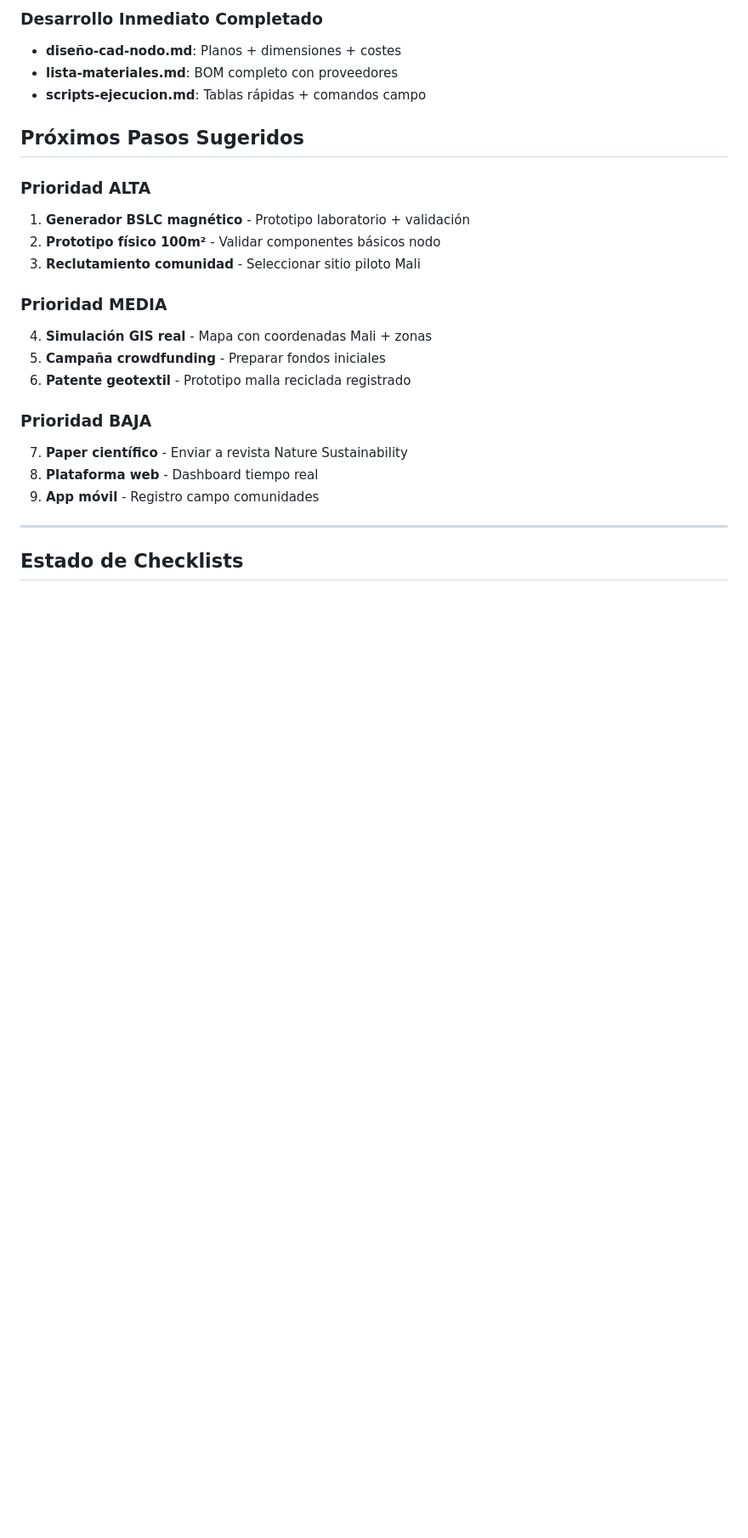
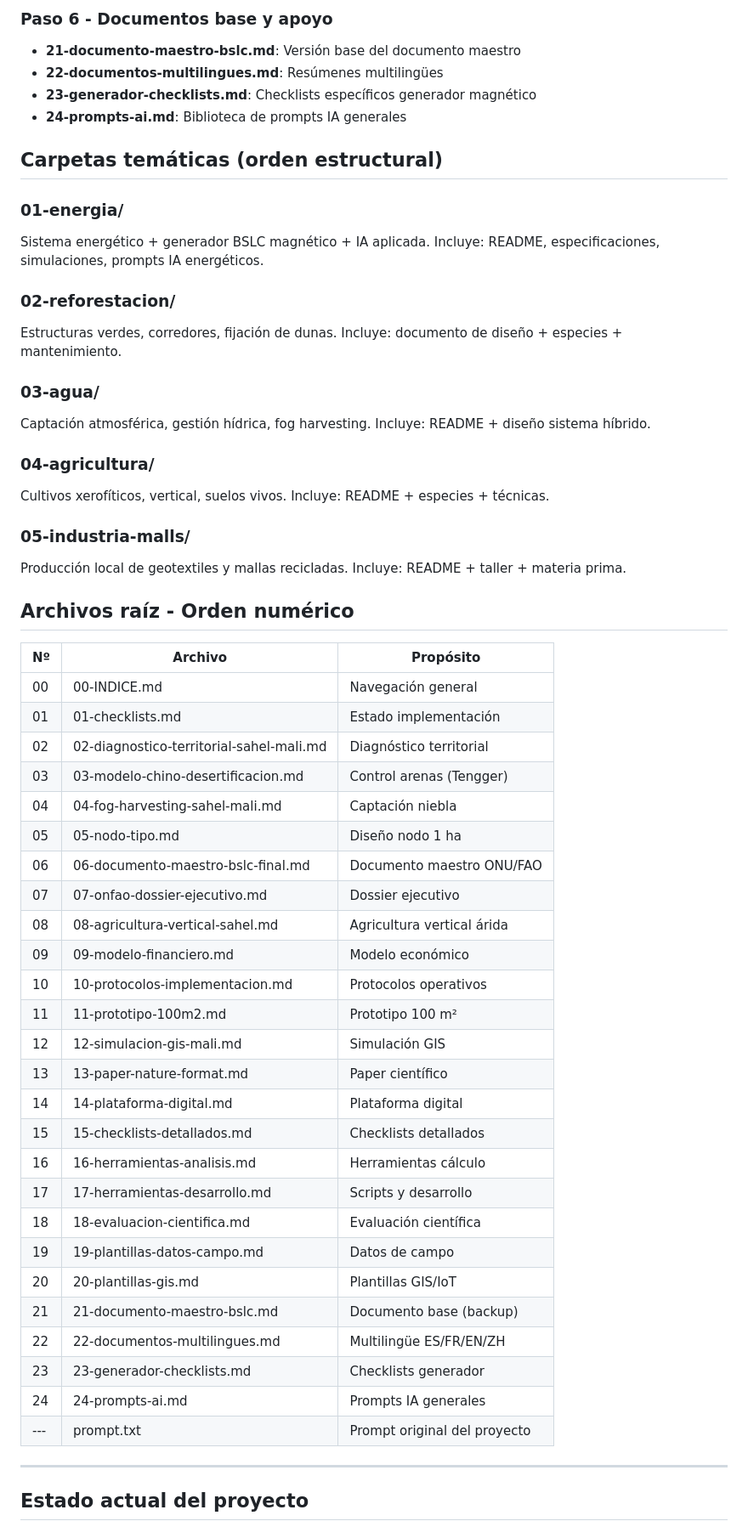
Before and after one commit to iago84/ENERGYWILD-REFORESTATION, a Markdown page: 00-INDICE.md, the part around one of its changes. Shown at 85% size. GitHub-like rendering; blank space fills up the shorter version.

```diff
--- a/00-INDICE.md
+++ b/00-INDICE.md
@@ -76,27 +37,64 @@ ENERGYWILD/
 
-### Desarrollo Inmediato Completado
-- **diseño-cad-nodo.md**: Planos + dimensiones + costes
-- **lista-materiales.md**: BOM completo con proveedores
-- **scripts-ejecucion.md**: Tablas rápidas + comandos campo
+### Paso 6 - Documentos base y apoyo
+- **21-documento-maestro-bslc.md**: Versión base del documento maestro
+- **22-documentos-multilingues.md**: Resúmenes multilingües
+- **23-generador-checklists.md**: Checklists específicos generador magnético
+- **24-prompts-ai.md**: Biblioteca de prompts IA generales
 
-## Próximos Pasos Sugeridos
+## Carpetas temáticas (orden estructural)
 
-### Prioridad ALTA
-1. **Generador BSLC magnético** - Prototipo laboratorio + validación
-2. **Prototipo físico 100m²** - Validar componentes básicos nodo
-3. **Reclutamiento comunidad** - Seleccionar sitio piloto Mali
+### 01-energia/
+Sistema energético + generador BSLC magnético + IA aplicada.
+Incluye: README, especificaciones, simulaciones, prompts IA energéticos.
 
-### Prioridad MEDIA
-4. **Simulación GIS real** - Mapa con coordenadas Mali + zonas
-5. **Campaña crowdfunding** - Preparar fondos iniciales
-6. **Patente geotextil** - Prototipo malla reciclada registrado
+### 02-reforestacion/
+Estructuras verdes, corredores, fijación de dunas.
+Incluye: documento de diseño + especies + mantenimiento.
 
-### Prioridad BAJA
-7. **Paper científico** - Enviar a revista Nature Sustainability
-8. **Plataforma web** - Dashboard tiempo real
-9. **App móvil** - Registro campo comunidades
+### 03-agua/
+Captación atmosférica, gestión hídrica, fog harvesting.
+Incluye: README + diseño sistema híbrido.
+
+### 04-agricultura/
+Cultivos xerofíticos, vertical, suelos vivos.
+Incluye: README + especies + técnicas.
+
+### 05-industria-malls/
+Producción local de geotextiles y mallas recicladas.
+Incluye: README + taller + materia prima.
+
+## Archivos raíz - Orden numérico
+
+| Nº | Archivo | Propósito |
+|----|----------|-----------|
+| 00 | 00-INDICE.md | Navegación general |
+| 01 | 01-checklists.md | Estado implementación |
+| 02 | 02-diagnostico-territorial-sahel-mali.md | Diagnóstico territorial |
+| 03 | 03-modelo-chino-desertificacion.md | Control arenas (Tengger) |
+| 04 | 04-fog-harvesting-sahel-mali.md | Captación niebla |
+| 05 | 05-nodo-tipo.md | Diseño nodo 1 ha |
+| 06 | 06-documento-maestro-bslc-final.md | Documento maestro ONU/FAO |
+| 07 | 07-onfao-dossier-ejecutivo.md | Dossier ejecutivo |
+| 08 | 08-agricultura-vertical-sahel.md | Agricultura vertical árida |
+| 09 | 09-modelo-financiero.md | Modelo económico |
+| 10 | 10-protocolos-implementacion.md | Protocolos operativos |
+| 11 | 11-prototipo-100m2.md | Prototipo 100 m² |
+| 12 | 12-simulacion-gis-mali.md | Simulación GIS |
+| 13 | 13-paper-nature-format.md | Paper científico |
+| 14 | 14-plataforma-digital.md | Plataforma digital |
+| 15 | 15-checklists-detallados.md | Checklists detallados |
+| 16 | 16-herramientas-analisis.md | Herramientas cálculo |
+| 17 | 17-herramientas-desarrollo.md | Scripts y desarrollo |
+| 18 | 18-evaluacion-cientifica.md | Evaluación científica |
+| 19 | 19-plantillas-datos-campo.md | Datos de campo |
+| 20 | 20-plantillas-gis.md | Plantillas GIS/IoT |
+| 21 | 21-documento-maestro-bslc.md | Documento base (backup) |
+| 22 | 22-documentos-multilingues.md | Multilingüe ES/FR/EN/ZH |
+| 23 | 23-generador-checklists.md | Checklists generador |
+| 24 | 24-prompts-ai.md | Prompts IA generales |
+| --- | prompt.txt | Prompt original del proyecto |
 
 ---
 
-## Estado de Checklists
+## Estado actual del proyecto
 
```
Also changed, not shown: other parts of 00-INDICE.md (+43 -110 lines).
